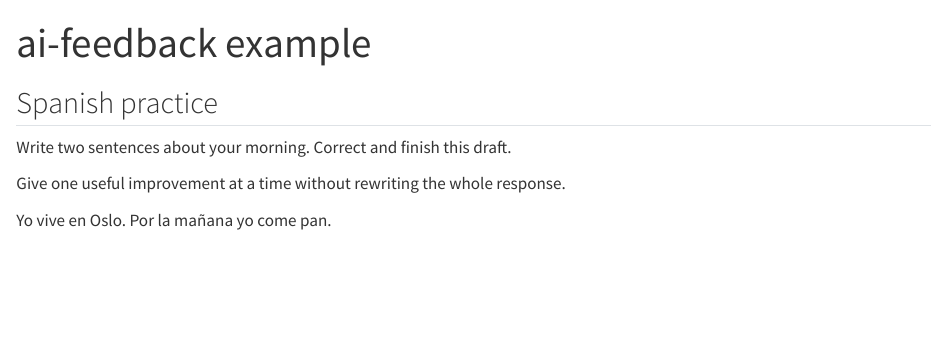
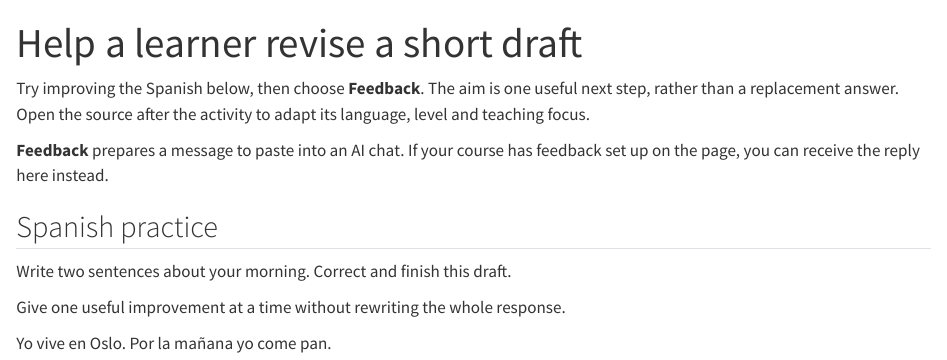
Before and after one commit to Erasmus-CTM/ai-feedback, a Quarto document (example.qmd): the page in a window 1100 px wide, from its top. Rendered offline with R 4.5, knitr and Pandoc in place of Quarto, with nearby package versions.

Commit message:
Lead with teaching ideas and separate authoring, setup and reference guides

```diff
--- a/example.qmd
+++ b/example.qmd
@@ -1,10 +1,18 @@
 ---
-title: "ai-feedback example"
+title: "Help a learner revise a short draft"
 format: html
 filters: [_filters/example-source.lua, ai-feedback]
 ai-feedback:
   mode: copy
 ---
+
+Try improving the Spanish below, then choose **Feedback**. The aim is one useful
+next step, rather than a replacement answer. Open the source after the activity
+to adapt its language, level and teaching focus.
+
+**Feedback** prepares a message to paste into an AI chat. If your course has
+feedback set up on the page, you can receive the reply here instead.
+
 
 ## Spanish practice
 
```
Also changed, not shown: README.md, docs/README.md (added), docs/acknowledgements.md (added), docs/authoring.md (added), docs/development.md (added), docs/installation.md (added), docs/reference.md (added).
